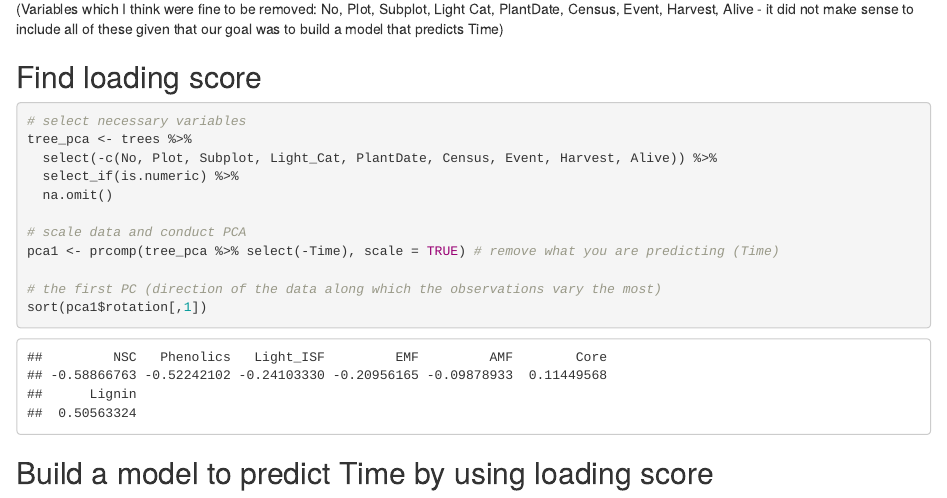
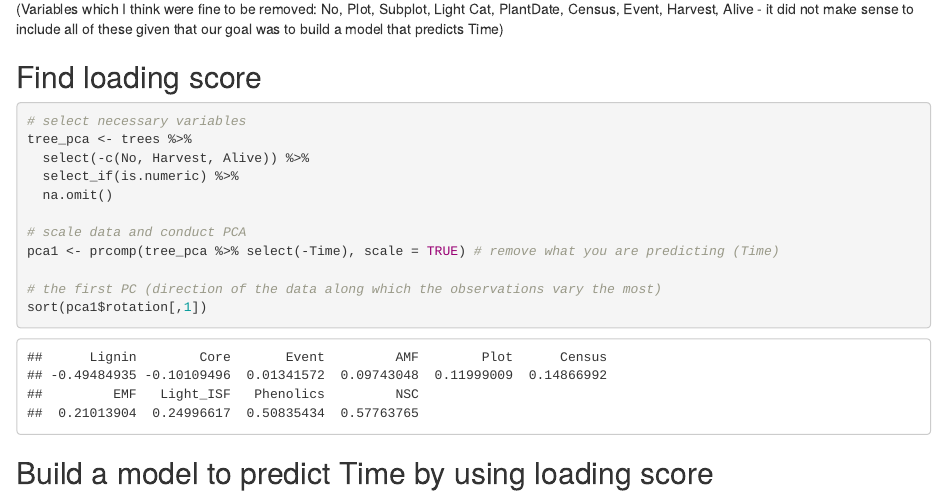
Before and after one commit to esuit24/STAT_FinalProject, an R Markdown document (FinalProjectDraft.Rmd): the page in a window 1100 px wide, from 4340 px down. Rendered offline with R 4.5, knitr and Pandoc, with nearby package versions; some code elsewhere in the file could not run offline.

Commit message:
edited PCA

````diff
--- a/FinalProjectDraft.Rmd
+++ b/FinalProjectDraft.Rmd
@@ -153,7 +153,7 @@ Because PCA only works with numerical variables, I had to remove the following v
 ```{r}
 # select necessary variables
 tree_pca <- trees %>%
-  select(-c(No, Plot, Subplot, Light_Cat, PlantDate, Census, Event, Harvest, Alive)) %>%
+  select(-c(No, Harvest, Alive)) %>%
   select_if(is.numeric) %>%
   na.omit()
 
````
